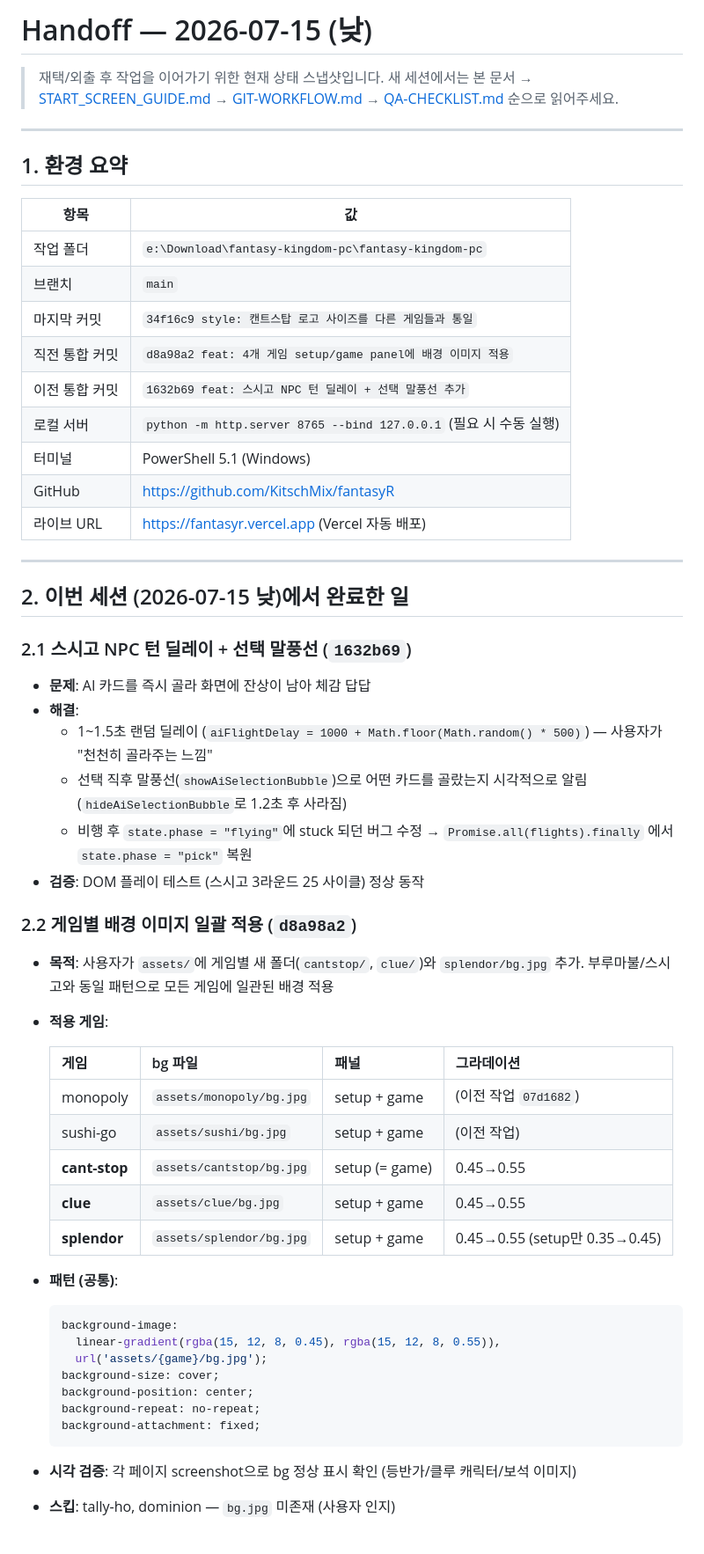
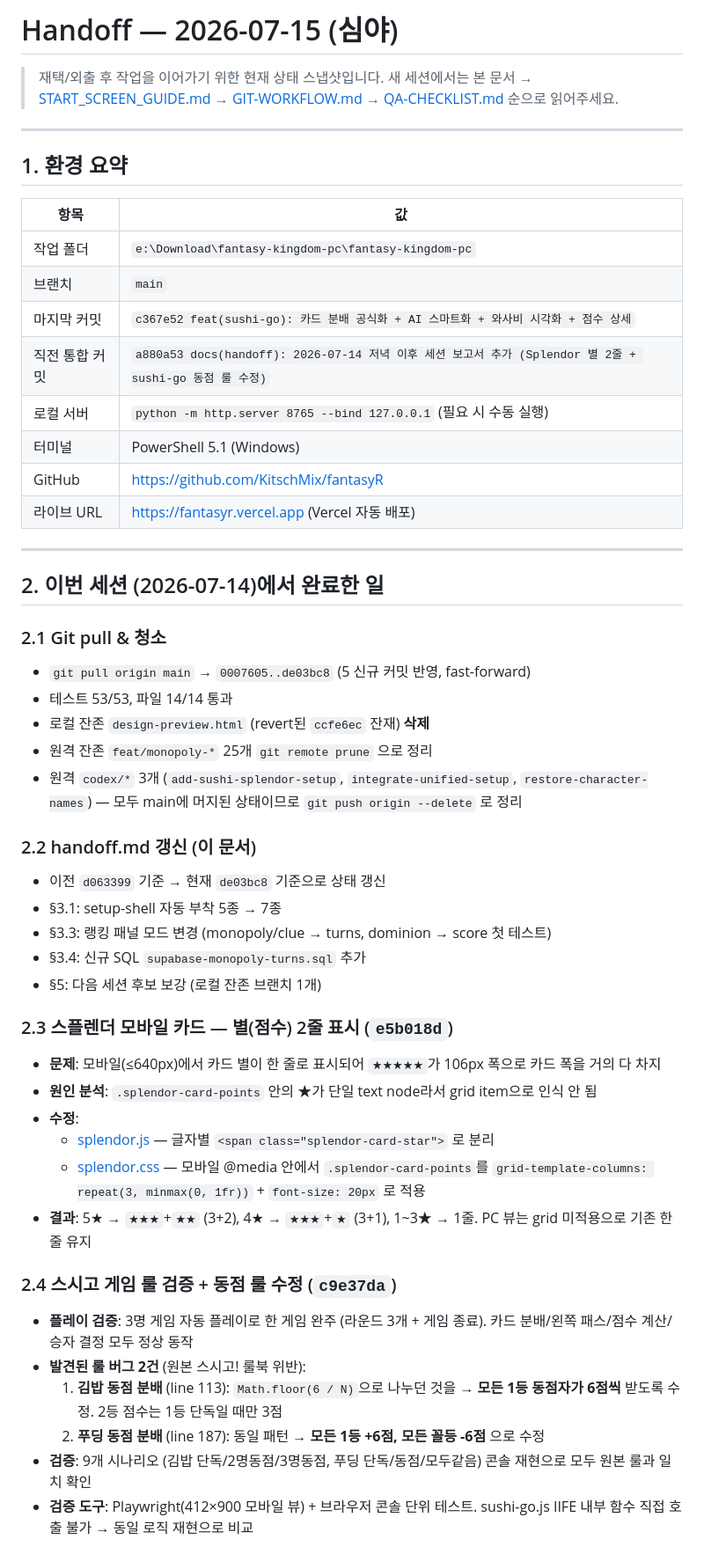
Before and after one commit to KitschMix/fantasyR, a Markdown page: handoff.md, the part around one of its changes. Shown at 88% size. Drawn GitHub-style.

````diff
--- a/handoff.md
+++ b/handoff.md
@@ -1,4 +1,4 @@
-# Handoff — 2026-07-15 (낮)
+# Handoff — 2026-07-15 (심야)
 
 > 재택/외출 후 작업을 이어가기 위한 현재 상태 스냅샷입니다.
 > 새 세션에서는 본 문서 → [START_SCREEN_GUIDE.md](START_SCREEN_GUIDE.md) → [GIT-WORKFLOW.md](GIT-WORKFLOW.md) → [QA-CHECKLIST.md](QA-CHECKLIST.md) 순으로 읽어주세요.
@@ -11,9 +11,8 @@
 |---|---|
 | 작업 폴더 | `e:\Download\fantasy-kingdom-pc\fantasy-kingdom-pc` |
 | 브랜치 | `main` |
-| 마지막 커밋 | `34f16c9 style: 캔트스탑 로고 사이즈를 다른 게임들과 통일` |
-| 직전 통합 커밋 | `d8a98a2 feat: 4개 게임 setup/game panel에 배경 이미지 적용` |
-| 이전 통합 커밋 | `1632b69 feat: 스시고 NPC 턴 딜레이 + 선택 말풍선 추가` |
+| 마지막 커밋 | `c367e52 feat(sushi-go): 카드 분배 공식화 + AI 스마트화 + 와사비 시각화 + 점수 상세` |
+| 직전 통합 커밋 | `a880a53 docs(handoff): 2026-07-14 저녁 이후 세션 보고서 추가 (Splendor 별 2줄 + sushi-go 동점 룰 수정)` |
 | 로컬 서버 | `python -m http.server 8765 --bind 127.0.0.1` (필요 시 수동 실행) |
 | 터미널 | PowerShell 5.1 (Windows) |
 | GitHub | https://github.com/KitschMix/fantasyR |
@@ -21,38 +20,35 @@
 
 ---
 
-## 2. 이번 세션 (2026-07-15 낮)에서 완료한 일
+## 2. 이번 세션 (2026-07-14)에서 완료한 일
 
-### 2.1 스시고 NPC 턴 딜레이 + 선택 말풍선 (`1632b69`)
-- **문제**: AI 카드를 즉시 골라 화면에 잔상이 남아 체감 답답
-- **해결**:
-  - 1~1.5초 랜덤 딜레이 (`aiFlightDelay = 1000 + Math.floor(Math.random() * 500)`) — 사용자가 "천천히 골라주는 느낌"
-  - 선택 직후 말풍선(`showAiSelectionBubble`)으로 어떤 카드를 골랐는지 시각적으로 알림 (`hideAiSelectionBubble`로 1.2초 후 사라짐)
-  - 비행 후 `state.phase = "flying"`에 stuck 되던 버그 수정 → `Promise.all(flights).finally` 에서 `state.phase = "pick"` 복원
-- **검증**: DOM 플레이 테스트 (스시고 3라운드 25 사이클) 정상 동작
+### 2.1 Git pull & 청소
+- `git pull origin main` → `0007605..de03bc8` (5 신규 커밋 반영, fast-forward)
+- 테스트 53/53, 파일 14/14 통과
+- 로컬 잔존 `design-preview.html` (revert된 `ccfe6ec` 잔재) **삭제**
+- 원격 잔존 `feat/monopoly-*` 25개 `git remote prune` 으로 정리
+- 원격 `codex/*` 3개 (`add-sushi-splendor-setup`, `integrate-unified-setup`, `restore-character-names`) — 모두 main에 머지된 상태이므로 `git push origin --delete` 로 정리
 
-### 2.2 게임별 배경 이미지 일괄 적용 (`d8a98a2`)
-- **목적**: 사용자가 `assets/`에 게임별 새 폴더(`cantstop/`, `clue/`)와 `splendor/bg.jpg` 추가. 부루마불/스시고와 동일 패턴으로 모든 게임에 일관된 배경 적용
-- **적용 게임**:
+### 2.2 handoff.md 갱신 (이 문서)
+- 이전 `d063399` 기준 → 현재 `de03bc8` 기준으로 상태 갱신
+- §3.1: setup-shell 자동 부착 5종 → 7종
+- §3.3: 랭킹 패널 모드 변경 (monopoly/clue → turns, dominion → score 첫 테스트)
+- §3.4: 신규 SQL `supabase-monopoly-turns.sql` 추가
+- §5: 다음 세션 후보 보강 (로컬 잔존 브랜치 1개)
 
-  | 게임 | bg 파일 | 패널 | 그라데이션 |
-  |---|---|---|---|
-  | monopoly | `assets/monopoly/bg.jpg` | setup + game | (이전 작업 `07d1682`) |
-  | sushi-go | `assets/sushi/bg.jpg` | setup + game | (이전 작업) |
-  | **cant-stop** | `assets/cantstop/bg.jpg` | setup (= game) | 0.45→0.55 |
-  | **clue** | `assets/clue/bg.jpg` | setup + game | 0.45→0.55 |
-  | **splendor** | `assets/splendor/bg.jpg` | setup + game | 0.45→0.55 (setup만 0.35→0.45) |
+### 2.3 스플렌더 모바일 카드 — 별(점수) 2줄 표시 (`e5b018d`)
+- **문제**: 모바일(≤640px)에서 카드 별이 한 줄로 표시되어 `★★★★★`가 106px 폭으로 카드 폭을 거의 다 차지
+- **원인 분석**: `.splendor-card-points` 안의 ★가 단일 text node라서 grid item으로 인식 안 됨
+- **수정**:
+  - [splendor.js](splendor.js) — 글자별 `<span class="splendor-card-star">` 로 분리
+  - [splendor.css](splendor.css) — 모바일 @media 안에서 `.splendor-card-points`를 `grid-template-columns: repeat(3, minmax(0, 1fr))` + `font-size: 20px` 로 적용
+- **결과**: 5★ → `★★★`+`★★` (3+2), 4★ → `★★★`+`★` (3+1), 1~3★ → 1줄. PC 뷰는 grid 미적용으로 기존 한 줄 유지
 
-- **패턴 (공통)**:
-  ```css
-  background-image:
-    linear-gradient(rgba(15, 12, 8, 0.45), rgba(15, 12, 8, 0.55)),
-    url('assets/{game}/bg.jpg');
-  background-size: cover;
-  background-position: center;
-  background-repeat: no-repeat;
-  background-attachment: fixed;
-  ```
-- **시각 검증**: 각 페이지 screenshot으로 bg 정상 표시 확인 (등반가/클루 캐릭터/보석 이미지)
-- **스킵**: tally-ho, dominion — `bg.jpg` 미존재 (사용자 인지)
+### 2.4 스시고 게임 룰 검증 + 동점 룰 수정 (`c9e37da`)
+- **플레이 검증**: 3명 게임 자동 플레이로 한 게임 완주 (라운드 3개 + 게임 종료). 카드 분배/왼쪽 패스/점수 계산/승자 결정 모두 정상 동작
+- **발견된 룰 버그 2건** (원본 스시고! 룰북 위반):
+  1. **김밥 동점 분배** (line 113): `Math.floor(6 / N)`으로 나누던 것을 → **모든 1등 동점자가 6점씩** 받도록 수정. 2등 점수는 1등 단독일 때만 3점
+  2. **푸딩 동점 분배** (line 187): 동일 패턴 → **모든 1등 +6점, 모든 꼴등 -6점** 으로 수정
+- **검증**: 9개 시나리오 (김밥 단독/2명동점/3명동점, 푸딩 단독/동점/모두같음) 콘솔 재현으로 모두 원본 룰과 일치 확인
+- **검증 도구**: Playwright(412×900 모바일 뷰) + 브라우저 콘솔 단위 테스트. sushi-go.js IIFE 내부 함수 직접 호출 불가 → 동일 로직 재현으로 비교
 
````
Also changed, not shown: other parts of handoff.md (+66 -56 lines).
